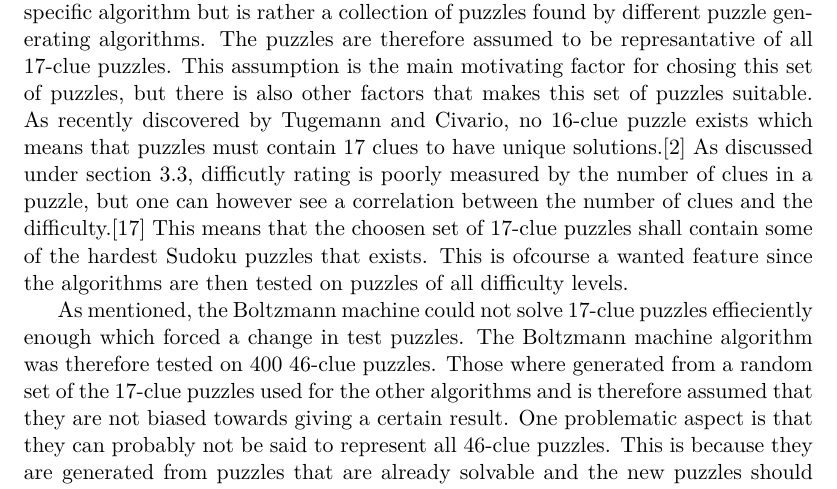
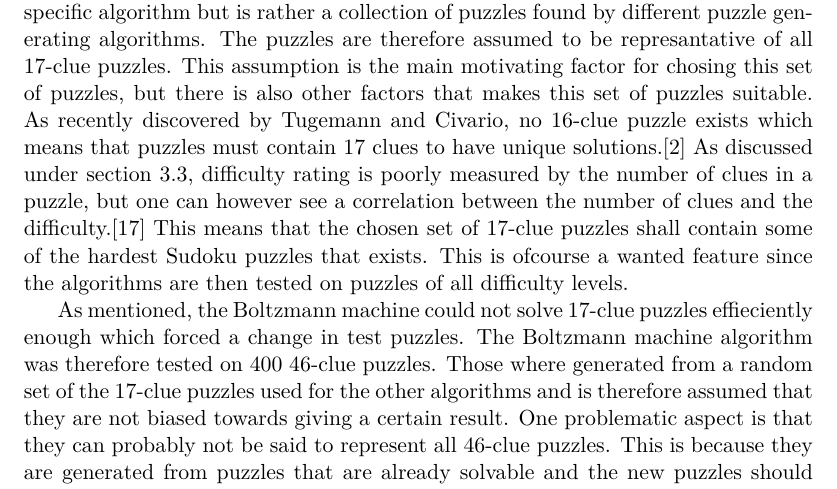
Before and after one commit to davnils/kex-sudoku, a LaTeX thesis (report/xjobb-en.tex): part of page 21 of 81, cut so that both start at the same text. The pictures show the PDF file report/xjobb-en.pdf that the author committed with the source.

```diff
--- a/report/xjobb-en.tex
+++ b/report/xjobb-en.tex
@@ -381,8 +381,8 @@
 This assumption is the main motivating factor for chosing this set of puzzles, but there is also other factors that makes this set of puzzles suitable.
 As recently discovered by Tugemann and Civario, no 16-clue puzzle exists which means that puzzles must contain 17 clues to have unique solutions.\cite{17clueProof}
 \label{sec:puzzleDifficulty}
-As discussed under section~\ref{sec:puzzleDifficulty}, difficutly rating is poorly measured by the number of clues in a puzzle, but one can however see a correlation between the number of clues and the difficulty.\cite{difficulty}
-This means that the choosen set of 17-clue puzzles shall contain some of the hardest Sudoku puzzles that exists.
+As discussed under section~\ref{sec:puzzleDifficulty}, difficulty rating is poorly measured by the number of clues in a puzzle, but one can however see a correlation between the number of clues and the difficulty.\cite{difficulty}
+This means that the chosen set of 17-clue puzzles shall contain some of the hardest Sudoku puzzles that exists.
 This is ofcourse a wanted feature since the algorithms are then tested on puzzles of all difficulty levels.
 
 As mentioned, the Boltzmann machine could not solve 17-clue puzzles effieciently enough which forced a change in test puzzles. The Boltzmann machine algorithm was therefore tested on 400 46-clue puzzles. Those where generated from a random set of the 17-clue puzzles used for the other algorithms and is therefore assumed that they are not biased towards giving a certain result.
```
Also changed, not shown: report/xjobb-en.pdf, 1 other file.
